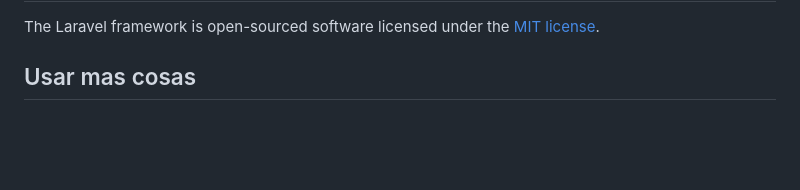
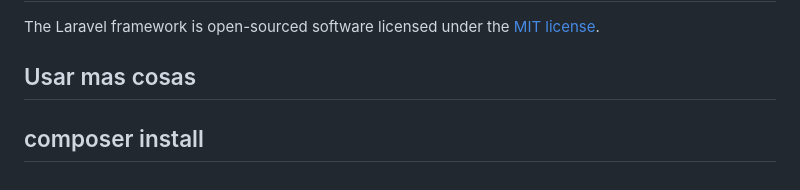
Before and after one commit to angelaHuari/CIWeb, a Markdown page: README.md, the part around the change. GitHub-like rendering; blank space fills up the shorter version.

```diff
--- a/README.md
+++ b/README.md
@@ -66,3 +66,4 @@ If you discover a security vulnerability within Laravel, please send an e-mail t
 The Laravel framework is open-sourced software licensed under the [MIT license](https://opensource.org/licenses/MIT).
 
 ## Usar mas cosas
+## composer install
```
